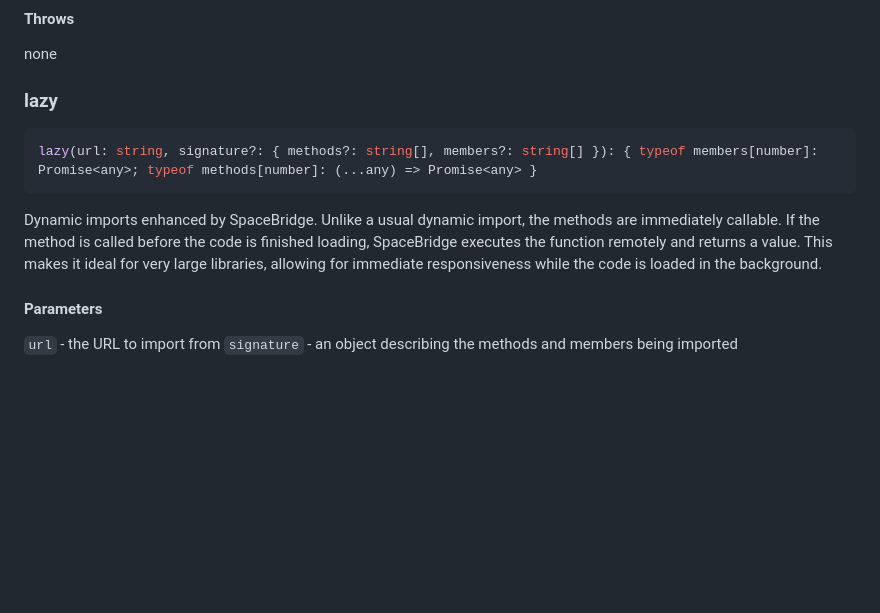
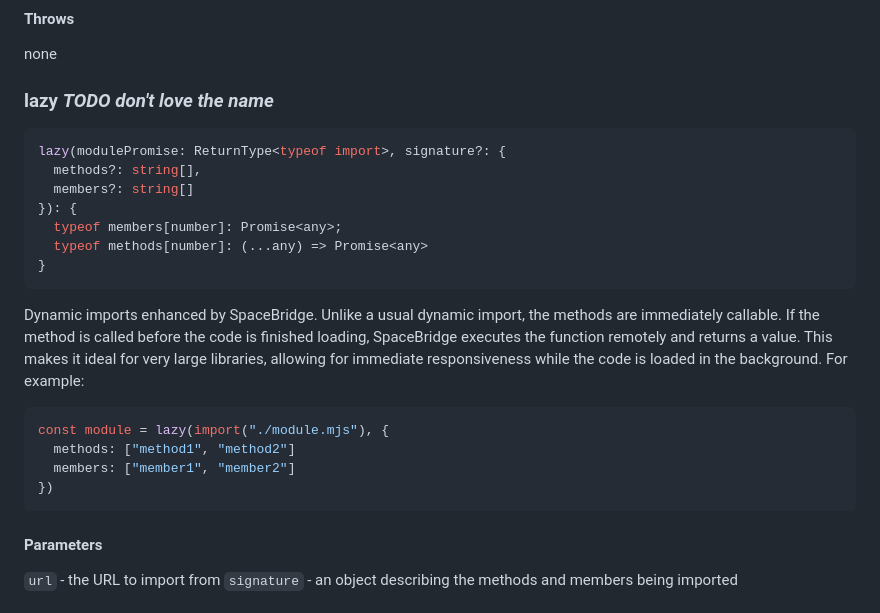
Before and after one commit to fogoplayer/space-bridge, a Markdown page: docs/client-signature.md, the part around the change. GitHub-like rendering; blank space fills up the shorter version.

Commit message:
Use imports in lazy

````diff
--- a/docs/client-signature.md
+++ b/docs/client-signature.md
@@ -53,11 +53,24 @@ void
 none
 
 
-### lazy
+### lazy _TODO don't love the name_
 ```ts
-lazy(url: string, signature?: { methods?: string[], members?: string[] }): { typeof members[number]: Promise<any>; typeof methods[number]: (...any) => Promise<any> }
+lazy(modulePromise: ReturnType<typeof import>, signature?: {
+  methods?: string[],
+  members?: string[]
+}): {
+  typeof members[number]: Promise<any>;
+  typeof methods[number]: (...any) => Promise<any>
+}
 ```
 Dynamic imports enhanced by SpaceBridge. Unlike a usual dynamic import, the methods are immediately callable. If the method is called before the code is finished loading, SpaceBridge executes the function remotely and returns a value. This makes it ideal for very large libraries, allowing for immediate responsiveness while the code is loaded in the background.
+For example:
+```ts
+const module = lazy(import("./module.mjs"), {
+  methods: ["method1", "method2"]
+  members: ["member1", "member2"]
+})
+```
 
 #### Parameters
 `url` - the URL to import from
````
